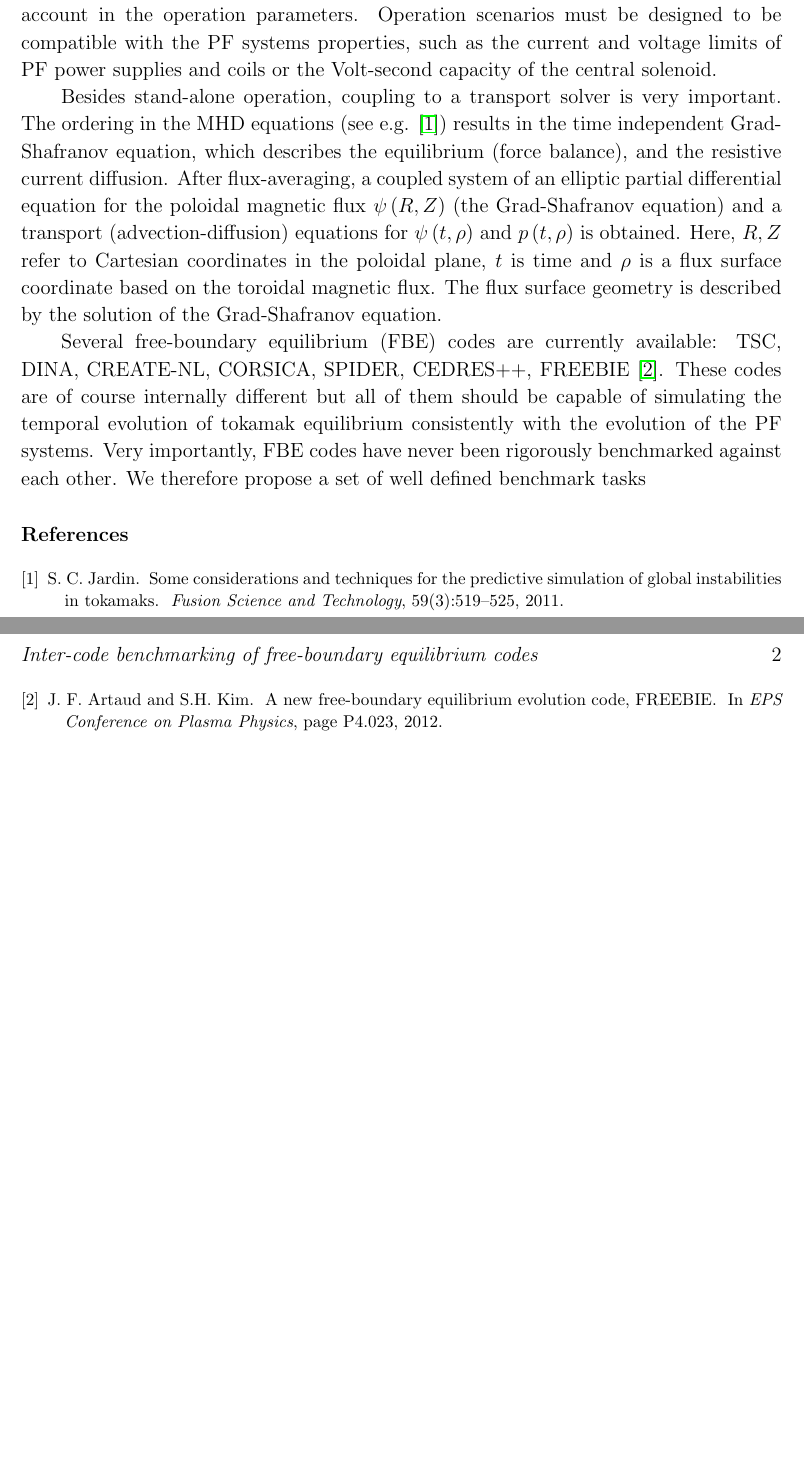
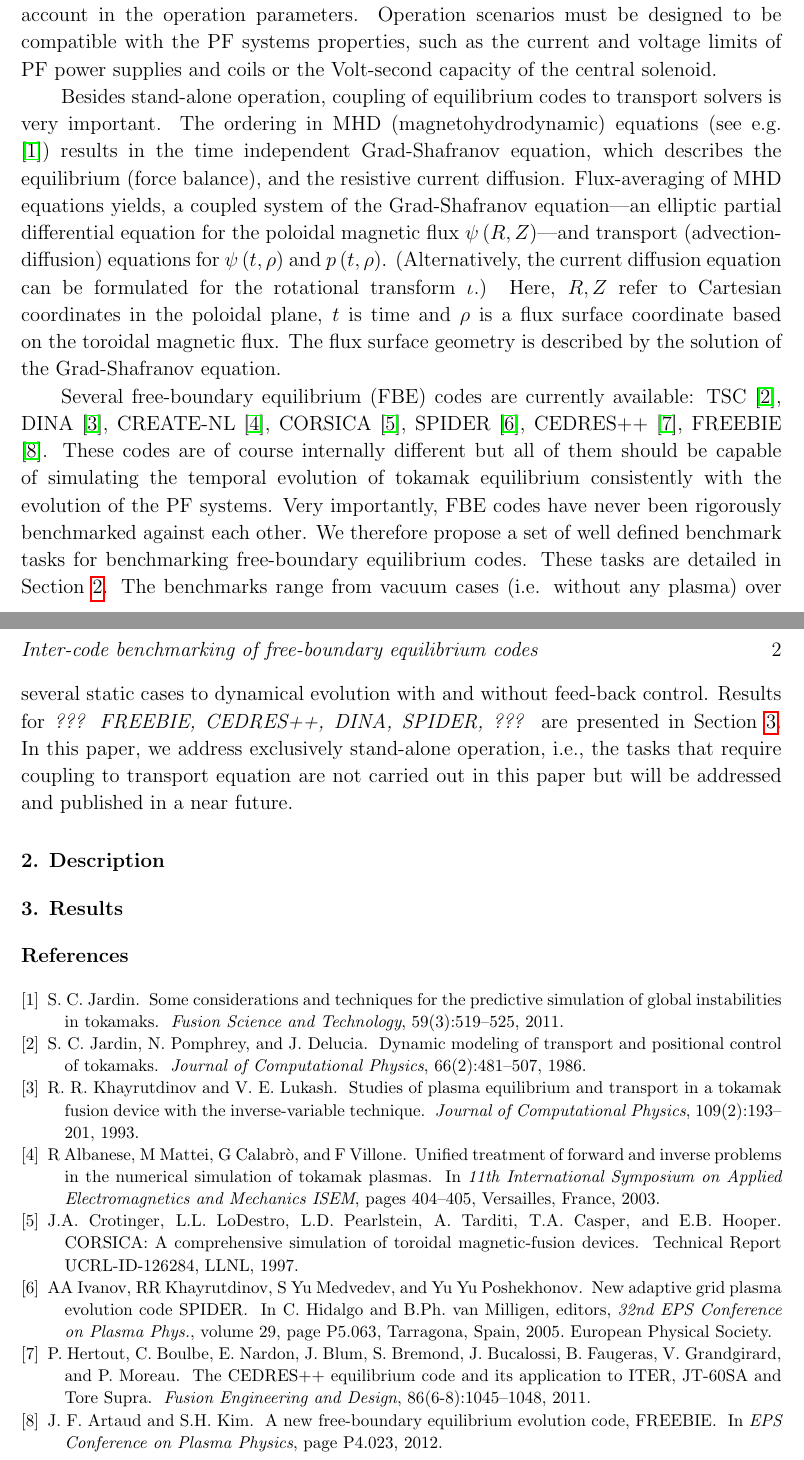
Before and after one commit to coobas/FBE-codes-benchmarking, a LaTeX paper (fbe_codes_benchmarking.tex, which reads Description.tex, Introduction.tex, Results.tex): two parts of pages 1 and 2 of 2, joined at a grey line, cut so that both start at the same text, the shorter picture padded with empty space. Compiled offline with pdfLaTeX.

Commit message:
More intro

```diff
--- /dev/null
+++ b/Description.tex
@@ -0,0 +1,7 @@
+%!TEX root = fbe_codes_benchmarking.tex
+
+\section{Description} % (fold)
+\label{sec:description}
+
+
+% section description (end)
--- a/Introduction.tex
+++ b/Introduction.tex
@@ -5,8 +5,8 @@
 
 As new large tokamak devices, such as ITER or DEMO, are being designed and constructed, free-boundary equilibrium codes become increasingly important. These codes are capable of simulating self-consistently the evolution of the plasma equilibrium and the poloidal field components of a tokamak. In particular, simulated can be the currents in active poloidal field (PF) coils and in all passive PF elements, such as the tokamak vessel. Taken into account are PF power supplies and the mutual inductive coupling between all PF elements and the plasma. This is in contrast to fixed-boundary equilibrium solvers, which do not take the PF systems into account. Results of free-boundary equilibrium simulations are therefore key for designing tokamak engineering parameters and operation scenarios. For example, the ${\mathbf{j}} \times {\mathbf{B}}$ forces set important requirements on the construction and, vice versa, design limits must be taken into account in the operation parameters. Operation scenarios must be designed to be compatible with the PF systems properties, such as the current and voltage limits of PF power supplies and coils or the Volt-second capacity of the central solenoid.
 
-Besides stand-alone operation, coupling to a transport solver is very important. The ordering in the MHD equations (see e.g. \cite{Jardin2011}) results in the time independent Grad-Shafranov equation, which describes the equilibrium (force balance), and the resistive current diffusion. After flux-averaging, a coupled system of an elliptic partial differential equation for the poloidal magnetic flux $\psi\left( R,Z \right)$ (the Grad-Shafranov equation) and a transport (advection-diffusion) equations for $\psi\left( t,\rho \right)$ and $p\left( t,\rho \right)$ is obtained. Here, $R,Z$ refer to Cartesian coordinates in the poloidal plane, $t$ is time and $\rho$ is a flux surface coordinate based on the toroidal magnetic flux. The flux surface geometry is described by the solution of the Grad-Shafranov equation.
+Besides stand-alone operation, coupling of equilibrium codes to transport solvers is very important. The ordering in MHD (magnetohydrodynamic) equations (see e.g. \cite{Jardin2011}) results in the time independent Grad-Shafranov equation, which describes the equilibrium (force balance), and the resistive current diffusion. Flux-averaging of MHD equations yields, a coupled system of the Grad-Shafranov equation---an elliptic partial differential equation for the poloidal magnetic flux $\psi\left( R,Z \right)$---and transport (advection-diffusion) equations for $\psi\left( t,\rho \right)$ and $p\left( t,\rho \right)$. (Alternatively, the current diffusion equation can be formulated for the rotational transform $\iota$.) Here, $R,Z$ refer to Cartesian coordinates in the poloidal plane, $t$ is time and $\rho$ is a flux surface coordinate based on the toroidal magnetic flux. The flux surface geometry is described by the solution of the Grad-Shafranov equation.
 
-Several free-boundary equilibrium (FBE) codes are currently available: TSC, DINA, CREATE-NL, CORSICA, SPIDER, CEDRES++, FREEBIE \cite{FREEBIERef}. These codes are of course internally different but all of them should be capable of simulating the temporal evolution of tokamak equilibrium consistently with the evolution of the PF systems. Very importantly, FBE codes have never been rigorously benchmarked against each other. We therefore propose a set of well defined benchmark tasks
+Several free-boundary equilibrium (FBE) codes are currently available: TSC \cite{TSCref}, DINA \cite{DINA1993}, CREATE-NL \cite{CREATEref}, CORSICA \cite{CORSICAref}, SPIDER \cite{SPIDERref}, CEDRES++ \cite{CEDRESref}, FREEBIE \cite{FREEBIERef}. These codes are of course internally different but all of them should be capable of simulating the temporal evolution of tokamak equilibrium consistently with the evolution of the PF systems. Very importantly, FBE codes have never been rigorously benchmarked against each other. We therefore propose a set of well defined benchmark tasks for benchmarking free-boundary equilibrium codes. These tasks are detailed in Section~\ref{sec:description}. The benchmarks range from vacuum cases (i.e. without any plasma) over several static cases to dynamical evolution with and without feed-back control. Results for \emph{??? FREEBIE, CEDRES++, DINA, SPIDER, ???} are presented in Section~\ref{sec:results}. In this paper, we address exclusively stand-alone operation, i.e., the tasks that require coupling to transport equation are not carried out in this paper but will be addressed and published in a near future.
 
 % section intro (end)
--- /dev/null
+++ b/Results.tex
@@ -0,0 +1,7 @@
+%!TEX root = fbe_codes_benchmarking.tex
+
+\section{Results} % (fold)
+\label{sec:results}
+
+
+% section description (end)
--- a/bibliography/biblio.bib
+++ b/bibliography/biblio.bib
@@ -26,0 +32,4 @@ evolution},
+   Title = {Dynamic Modeling of Transport and Positional Control of Tokamaks},
+   Journal = {Journal of Computational Physics},
+   Volume = {66},
+   Number = {2},
@@ -26,0 +46,6 @@ evolution},
+   Title = {Studies of Plasma Equilibrium and Transport in a Tokamak Fusion Device with the Inverse-Variable Technique},
+   Journal = {Journal of Computational Physics},
+   Volume = {109},
+   Number = {2},
+   Pages = {193-201},
+      Year = {1993} }
@@ -26,0 +57,5 @@ evolution},
+   Title = {Unified treatment of forward and inverse problems in the numerical simulation of tokamak plasmas},
+   BookTitle = {11th International Symposium on Applied Electromagnetics and Mechanics ISEM},
+   Address= {Versailles, France},
+   Pages = {404-405},
+      Year = {2003} }
@@ -26,0 +67,4 @@ evolution},
+   Title = {{CORSICA}: A Comprehensive Simulation of Toroidal Magnetic-Fusion Devices},
+   Institution = {LLNL},
+   Number = {UCRL-ID-126284},
+      Year = {1997} }
@@ -26,0 +76,2 @@ evolution},
+   Title = {New Adaptive Grid Plasma Evolution Code {SPIDER}},
+   BookTitle = {32nd EPS Conference on Plasma Phys.},
@@ -26,0 +81,3 @@ evolution},
+   Volume = {29},
+   Pages = {P5.063},
+      Year = {2005} }
@@ -26,0 +90,4 @@ evolution},
+   Title = {The {CEDRES++} equilibrium code and its application to {ITER}, {JT-60SA} and {Tore} {Supra}},
+   Journal = {Fusion Engineering and Design},
+   Volume = {86},
+   Number = {6-8},
@@ -26,0 +97,5 @@ evolution},
+tore supra
+iter
+jt-60sa
+plasma equilibrium},
+   Year = {2011} }
```
Also changed, not shown: fbe_codes_benchmarking.tex (+2 -0 lines), bibliography/biblio.bib (42 more changed lines).
